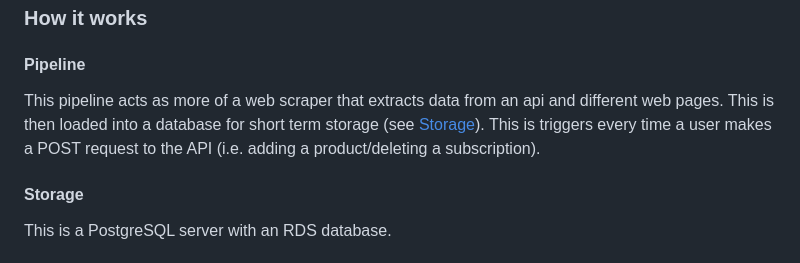
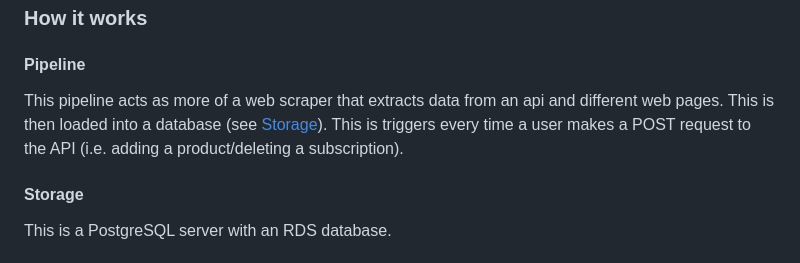
Before and after one commit to Zander-Snow-Sigma/personal_sale_tracker, a Markdown page: README.md, the part around the change. GitHub-like rendering.

```diff
--- a/README.md
+++ b/README.md
@@ -21,7 +21,7 @@ A high level overview of the cloud architecture can be seen below:
 ### How it works
 
 #### Pipeline
-This pipeline acts as more of a web scraper that extracts data from an api and different web pages. This is then loaded into a database for short term storage (see [Storage](#Storage)). This is triggers every time a user makes a POST request to the API (i.e. adding a product/deleting a subscription).
+This pipeline acts as more of a web scraper that extracts data from an api and different web pages. This is then loaded into a database (see [Storage](#Storage)). This is triggers every time a user makes a POST request to the API (i.e. adding a product/deleting a subscription).
 
 
 #### Storage
```
